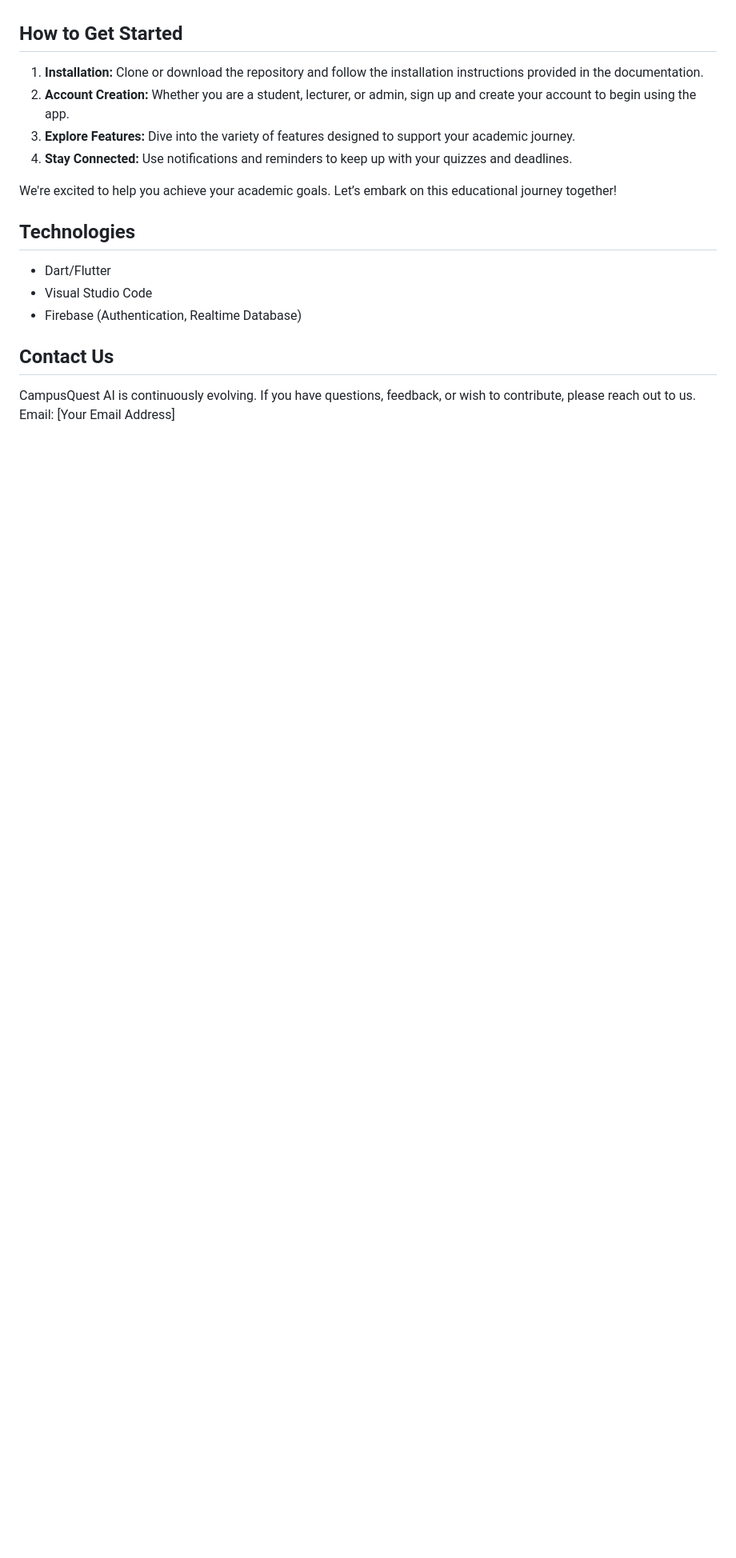
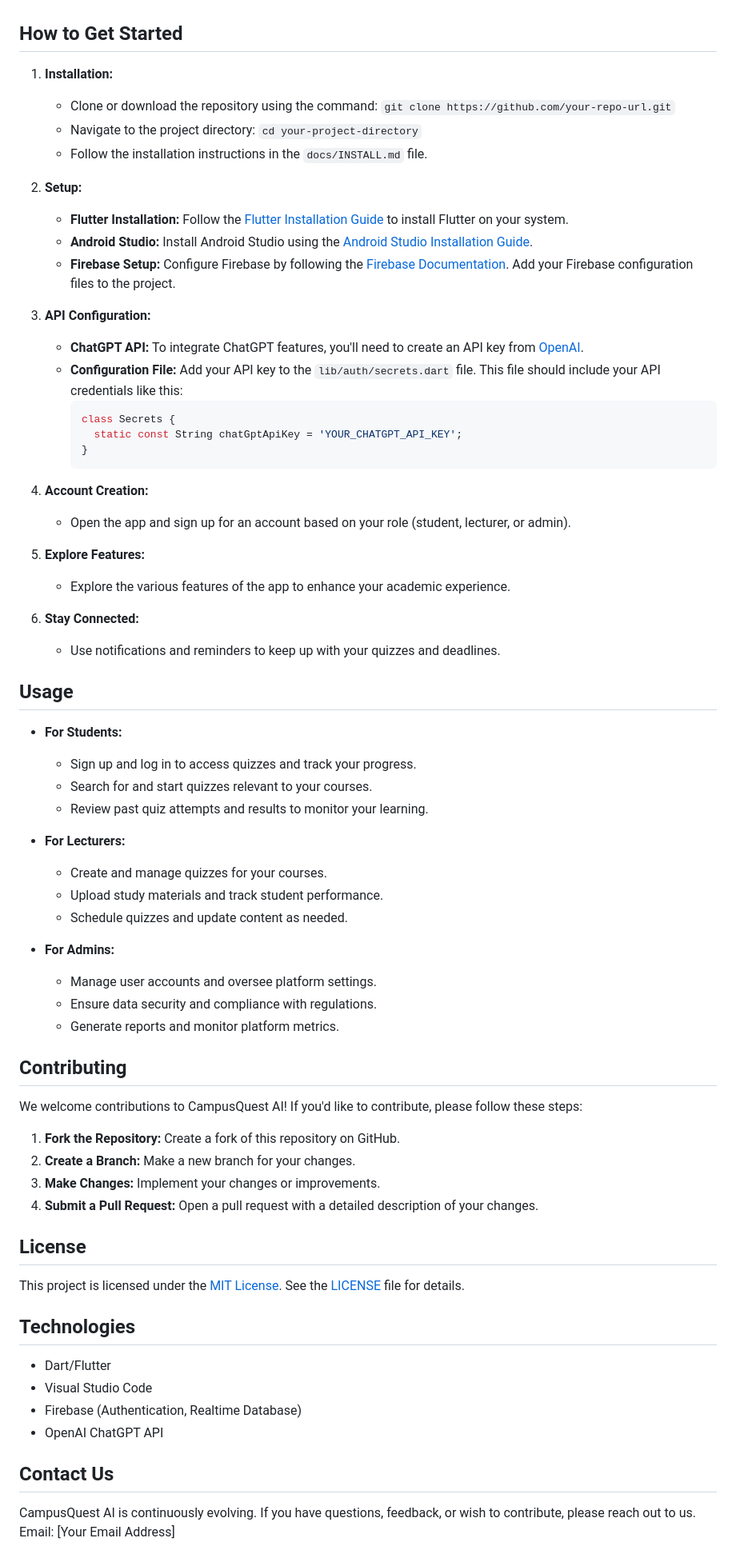
Before and after one commit to BS-PMC-2024/BS-PMC-2024-Team18, a Markdown page: README.md, the part around one of its changes. Shown at 80% size. Drawn GitHub-style; blank space fills up the shorter version.

````diff
--- a/README.md
+++ b/README.md
@@ -30,19 +31,72 @@ Welcome to CampusQuest AI, your intelligent learning companion designed to revol
 
 ## How to Get Started
 
-1. **Installation:** Clone or download the repository and follow the installation instructions provided in the documentation.
-2. **Account Creation:** Whether you are a student, lecturer, or admin, sign up and create your account to begin using the app.
-3. **Explore Features:** Dive into the variety of features designed to support your academic journey.
-4. **Stay Connected:** Use notifications and reminders to keep up with your quizzes and deadlines.
+1. **Installation:**
+   - Clone or download the repository using the command: `git clone https://github.com/your-repo-url.git`
+   - Navigate to the project directory: `cd your-project-directory`
+   - Follow the installation instructions in the `docs/INSTALL.md` file.
 
-We're excited to help you achieve your academic goals. Let’s embark on this educational journey together!
+2. **Setup:**
+   - **Flutter Installation:** Follow the [Flutter Installation Guide](https://flutter.dev/docs/get-started/install) to install Flutter on your system.
+   - **Android Studio:** Install Android Studio using the [Android Studio Installation Guide](https://developer.android.com/studio/install).
+   - **Firebase Setup:** Configure Firebase by following the [Firebase Documentation](https://firebase.google.com/docs). Add your Firebase configuration files to the project.
+
+3. **API Configuration:**
+   - **ChatGPT API:** To integrate ChatGPT features, you'll need to create an API key from [OpenAI](https://platform.openai.com/signup).
+   - **Configuration File:** Add your API key to the `lib/auth/secrets.dart` file. This file should include your API credentials like this:
+     ```dart
+     class Secrets {
+       static const String chatGptApiKey = 'YOUR_CHATGPT_API_KEY';
+     }
+     ```
+
+4. **Account Creation:**
+   - Open the app and sign up for an account based on your role (student, lecturer, or admin).
+
+5. **Explore Features:**
+   - Explore the various features of the app to enhance your academic experience.
+
+6. **Stay Connected:**
+   - Use notifications and reminders to keep up with your quizzes and deadlines.
+
+## Usage
+
+- **For Students:**
+  - Sign up and log in to access quizzes and track your progress.
+  - Search for and start quizzes relevant to your courses.
+  - Review past quiz attempts and results to monitor your learning.
+
+- **For Lecturers:**
+  - Create and manage quizzes for your courses.
+  - Upload study materials and track student performance.
+  - Schedule quizzes and update content as needed.
+
+- **For Admins:**
+  - Manage user accounts and oversee platform settings.
+  - Ensure data security and compliance with regulations.
+  - Generate reports and monitor platform metrics.
+
+## Contributing
+
+We welcome contributions to CampusQuest AI! If you'd like to contribute, please follow these steps:
+
+1. **Fork the Repository:** Create a fork of this repository on GitHub.
+2. **Create a Branch:** Make a new branch for your changes.
+3. **Make Changes:** Implement your changes or improvements.
+4. **Submit a Pull Request:** Open a pull request with a detailed description of your changes.
+
+## License
+
+This project is licensed under the [MIT License](LICENSE). See the [LICENSE](LICENSE) file for details.
 
 ## Technologies
 - Dart/Flutter
 - Visual Studio Code
 - Firebase (Authentication, Realtime Database)
+- OpenAI ChatGPT API
 
 ## Contact Us
+
 CampusQuest AI is continuously evolving. If you have questions, feedback, or wish to contribute, please reach out to us.
 Email: [Your Email Address]
 
````
Also changed, not shown: other parts of README.md (+1 -1 lines).
